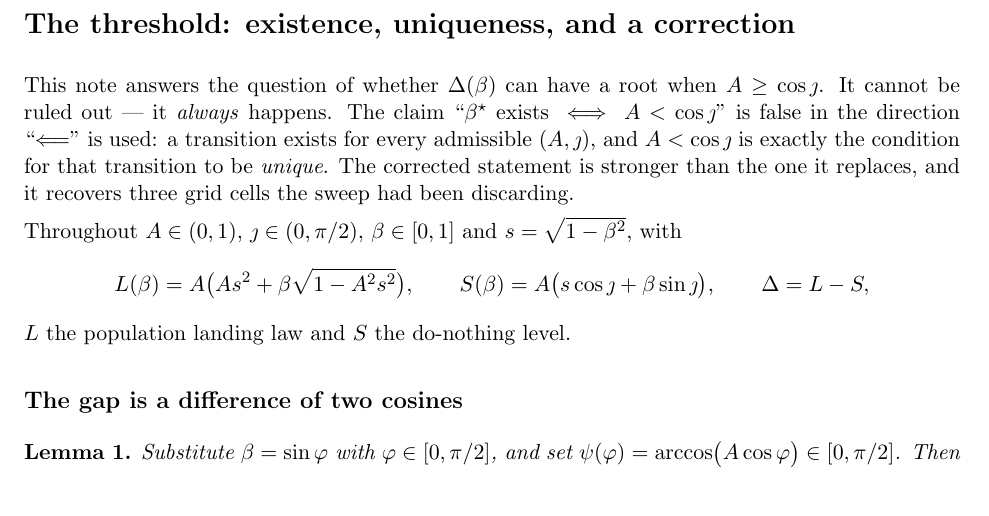
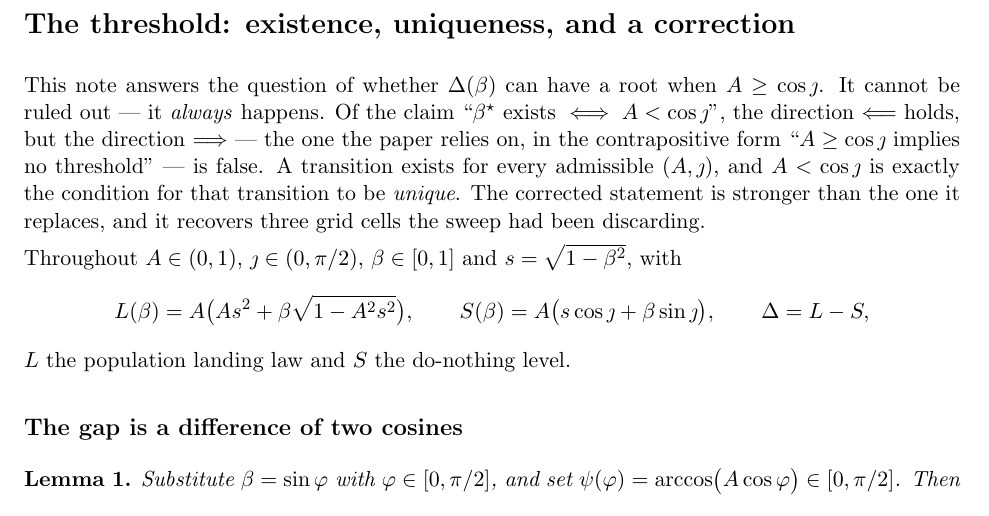
Before and after one commit to garyhost2/BrainFlow, a LaTeX document (docs/theory/threshold.tex): part of page 1 of 3, cut so that both start at the same text. Compiled offline with pdfLaTeX.

Commit message:
threshold: name the failing direction correctly
the paper uses the forward implication in contrapositive form, and that is the
one that fails; the converse holds.

Co-Authored-By: Claude Opus 5 <noreply@anthropic.com>

```diff
--- a/docs/theory/threshold.tex
+++ b/docs/theory/threshold.tex
@@ -20,11 +20,13 @@
 \section*{The threshold: existence, uniqueness, and a correction}
 
 This note answers the question of whether $\Delta(\beta)$ can have a root when
-$A\ge\cos\jmath$. It cannot be ruled out --- it \emph{always} happens. The claim
-``$\beta^\star$ exists $\iff A<\cos\jmath$'' is false in the direction ``$\Longleftarrow$'' is
-used: a transition exists for every admissible $(A,\jmath)$, and $A<\cos\jmath$ is exactly the
-condition for that transition to be \emph{unique}. The corrected statement is stronger than the
-one it replaces, and it recovers three grid cells the sweep had been discarding.
+$A\ge\cos\jmath$. It cannot be ruled out --- it \emph{always} happens. Of the claim
+``$\beta^\star$ exists $\iff A<\cos\jmath$'', the direction $\Longleftarrow$ holds, but the
+direction $\Longrightarrow$ --- the one the paper relies on, in the contrapositive form
+``$A\ge\cos\jmath$ implies no threshold'' --- is false. A transition exists for every admissible
+$(A,\jmath)$, and $A<\cos\jmath$ is exactly the condition for that transition to be
+\emph{unique}. The corrected statement is stronger than the one it replaces, and it recovers
+three grid cells the sweep had been discarding.
 
 Throughout $A\in(0,1)$, $\jmath\in(0,\pi/2)$, $\beta\in[0,1]$ and $s=\sqrt{1-\beta^2}$, with
 \[
```
